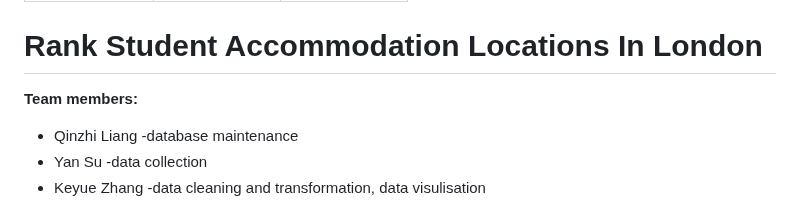
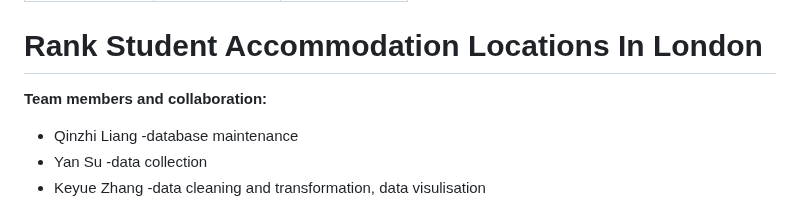
Before and after one commit to Judy-45/LSE-DS105-Data-Dwelling-Detectives, a Markdown page: index.md, the part around the change. GitHub-like rendering.

```diff
--- a/index.md
+++ b/index.md
@@ -6,7 +6,7 @@ date-meta: 20 March 2023
 
 # **Rank Student Accommodation Locations In London**
 
-**Team members:**
+**Team members and collaboration:**
 
 - Qinzhi Liang -database maintenance
 - Yan Su       -data collection
```
